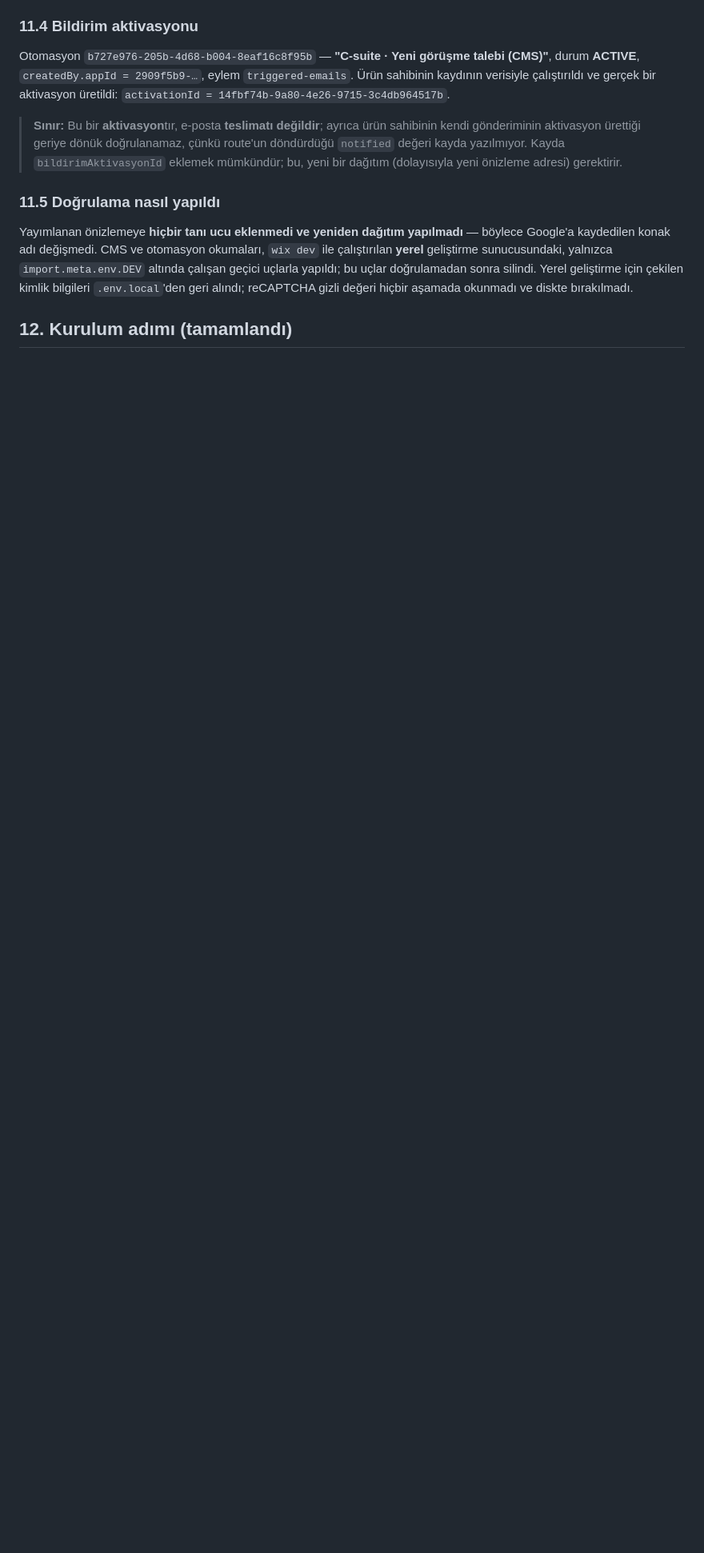
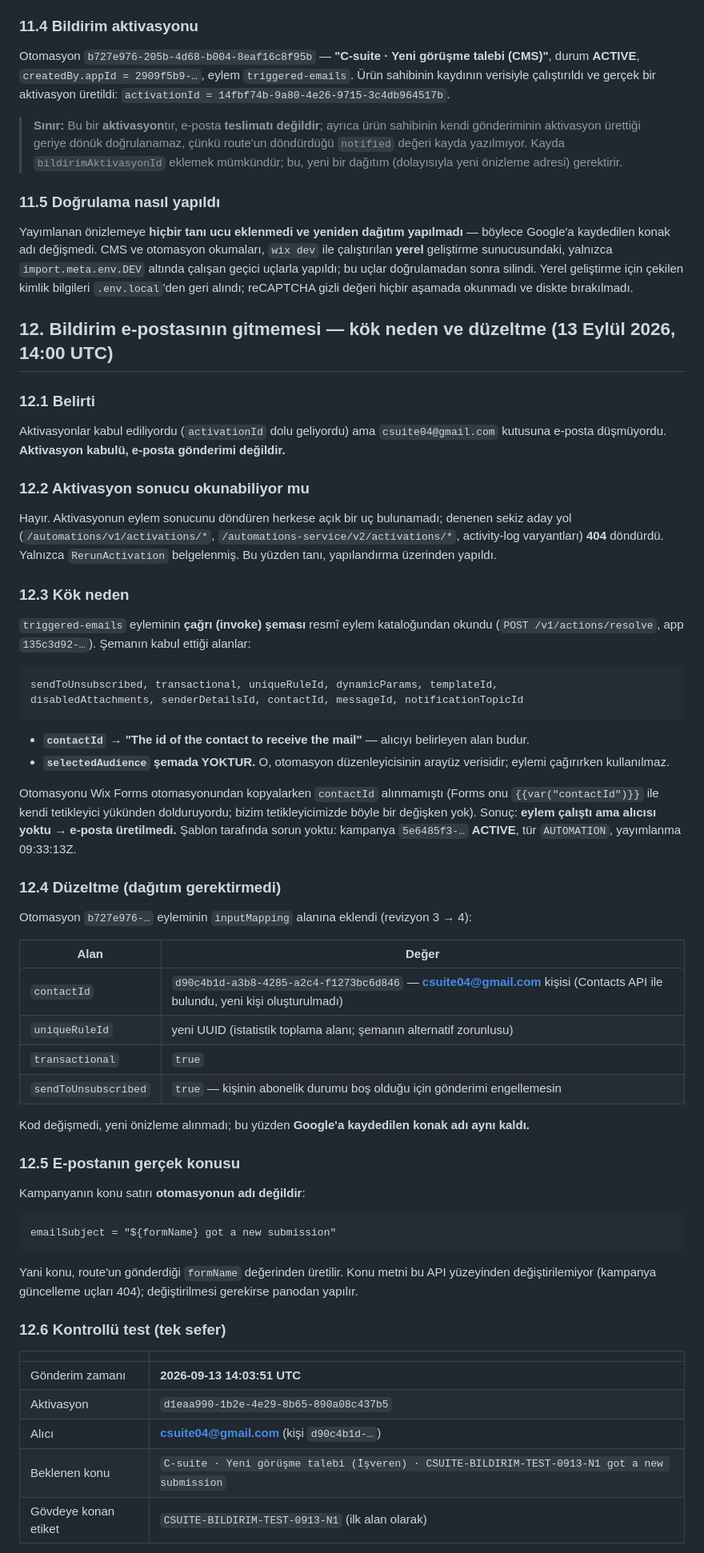
Before and after one commit to hptw-turker/csuite, a Markdown page: docs/10-cms-korumali-sunucu-gonderimi-ve-bildirim.md, the part around one of its changes. Shown at 80% size. Rendered like a GitHub page; blank space fills up the shorter version.

Commit message:
Bildirim e-postasının gitmeme kök nedenini belgeler ve düzeltir
Kök neden: triggered-emails eyleminin çağrı şemasında alıcıyı belirleyen alan
contactId. selectedAudience bu şemada yok; o yalnızca düzenleyici arayüz verisi.
Otomasyon Wix Forms otomasyonundan kopyalanırken contactId alınmamıştı, çünkü
Forms onu kendi tetikleyici yükünden dolduruyordu. Sonuç: eylem çalıştı ama
alıcısı olmadığı için e-posta üretilmedi. Şablon tarafında sorun yoktu
(kampanya ACTIVE, tür AUTOMATION).

Düzeltme (dağıtım gerektirmedi, önizleme adresi değişmedi):
- inputMapping'e contactId eklendi: csuite04@gmail.com kişisi (mevcut kişi
  kullanıldı, yeni kayıt oluşturulmadı).
- uniqueRuleId eklendi, transactional ve sendToUnsubscribed açıkça true yapıldı.

Ayrıca kaydedildi:
- Aktivasyon sonucunu döndüren herkese açık uç yok; sekiz aday yol 404 döndü.
- E-posta konusu otomasyon adı değil: "${formName} got a new submission".
  Konu bu API yüzeyinden değiştirilemiyor.
- Tek kontrollü test 14:03:51 UTC'de gönderildi; etiket hem konuya hem gövdeye
  konuldu. Form route'unun kendiliğinden tetiklemesi ayrıca doğrulanacak.

Co-Authored-By: Claude Opus 5 <noreply@anthropic.com>
Claude-Session: https://claude.ai/code/session_01NkLCPEdD9JkWXiiLGCZtwZ

````diff
--- a/docs/10-cms-korumali-sunucu-gonderimi-ve-bildirim.md
+++ b/docs/10-cms-korumali-sunucu-gonderimi-ve-bildirim.md
@@ -418,4 +418,71 @@ uçlarla yapıldı; bu uçlar doğrulamadan sonra silindi. Yerel geliştirme iç
 bilgileri `.env.local`'den geri alındı; reCAPTCHA gizli değeri hiçbir aşamada okunmadı ve
 diskte bırakılmadı.
 
-## 12. Kurulum adımı (tamamlandı)
+## 12. Bildirim e-postasının gitmemesi — kök neden ve düzeltme (13 Eylül 2026, 14:00 UTC)
+
+### 12.1 Belirti
+
+Aktivasyonlar kabul ediliyordu (`activationId` dolu geliyordu) ama `csuite04@gmail.com`
+kutusuna e-posta düşmüyordu. **Aktivasyon kabulü, e-posta gönderimi değildir.**
+
+### 12.2 Aktivasyon sonucu okunabiliyor mu
+
+Hayır. Aktivasyonun eylem sonucunu döndüren herkese açık bir uç bulunamadı; denenen sekiz
+aday yol (`/automations/v1/activations/*`, `/automations-service/v2/activations/*`,
+activity-log varyantları) **404** döndürdü. Yalnızca `RerunActivation` belgelenmiş.
+Bu yüzden tanı, yapılandırma üzerinden yapıldı.
+
+### 12.3 Kök neden
+
+`triggered-emails` eyleminin **çağrı (invoke) şeması** resmî eylem kataloğundan okundu
+(`POST /v1/actions/resolve`, app `135c3d92-…`). Şemanın kabul ettiği alanlar:
+
+```
+sendToUnsubscribed, transactional, uniqueRuleId, dynamicParams, templateId,
+disabledAttachments, senderDetailsId, contactId, messageId, notificationTopicId
+```
+
+- **`contactId` → "The id of the contact to receive the mail"** — alıcıyı belirleyen alan budur.
+- **`selectedAudience` şemada YOKTUR.** O, otomasyon düzenleyicisinin arayüz verisidir;
+  eylemi çağırırken kullanılmaz.
+
+Otomasyonu Wix Forms otomasyonundan kopyalarken `contactId` alınmamıştı (Forms onu
+`{{var("contactId")}}` ile kendi tetikleyici yükünden dolduruyordu; bizim tetikleyicimizde
+böyle bir değişken yok). Sonuç: **eylem çalıştı ama alıcısı yoktu → e-posta üretilmedi.**
+Şablon tarafında sorun yoktu: kampanya `5e6485f3-…` **ACTIVE**, tür `AUTOMATION`,
+yayımlanma 09:33:13Z.
+
+### 12.4 Düzeltme (dağıtım gerektirmedi)
+
+Otomasyon `b727e976-…` eyleminin `inputMapping` alanına eklendi (revizyon 3 → 4):
+
+| Alan | Değer |
+|---|---|
+| `contactId` | `d90c4b1d-a3b8-4285-a2c4-f1273bc6d846` — **csuite04@gmail.com** kişisi (Contacts API ile bulundu, yeni kişi oluşturulmadı) |
+| `uniqueRuleId` | yeni UUID (istatistik toplama alanı; şemanın alternatif zorunlusu) |
+| `transactional` | `true` |
+| `sendToUnsubscribed` | `true` — kişinin abonelik durumu boş olduğu için gönderimi engellemesin |
+
+Kod değişmedi, yeni önizleme alınmadı; bu yüzden **Google'a kaydedilen konak adı aynı kaldı.**
+
+### 12.5 E-postanın gerçek konusu
+
+Kampanyanın konu satırı **otomasyonun adı değildir**:
+
+```
+emailSubject = "${formName} got a new submission"
+```
+
+Yani konu, route'un gönderdiği `formName` değerinden üretilir. Konu metni bu API yüzeyinden
+değiştirilemiyor (kampanya güncelleme uçları 404); değiştirilmesi gerekirse panodan yapılır.
+
+### 12.6 Kontrollü test (tek sefer)
+
+| | |
+|---|---|
+| Gönderim zamanı | **2026-09-13 14:03:51 UTC** |
+| Aktivasyon | `d1eaa990-1b2e-4e29-8b65-890a08c437b5` |
+| Alıcı | **csuite04@gmail.com** (kişi `d90c4b1d-…`) |
+| Beklenen konu | `C-suite · Yeni görüşme talebi (İşveren) · CSUITE-BILDIRIM-TEST-0913-N1 got a new submission` |
+| Gövdeye konan etiket | `CSUITE-BILDIRIM-TEST-0913-N1` (ilk alan olarak) |
+
````
Also changed, not shown: other parts of docs/10-cms-korumali-sunucu-gonderimi-ve-bildirim.md (+11 -0 lines).
